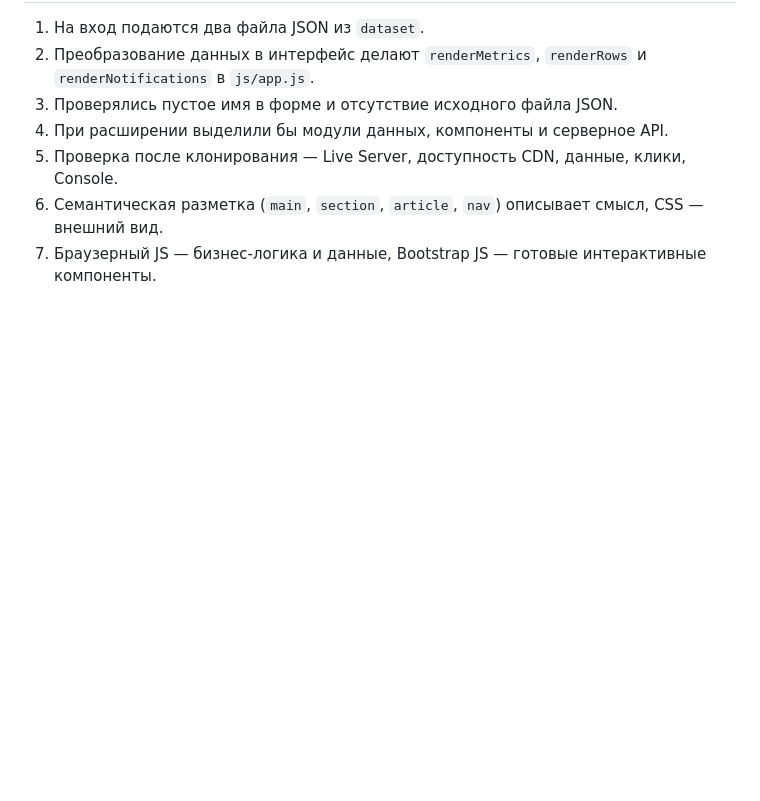
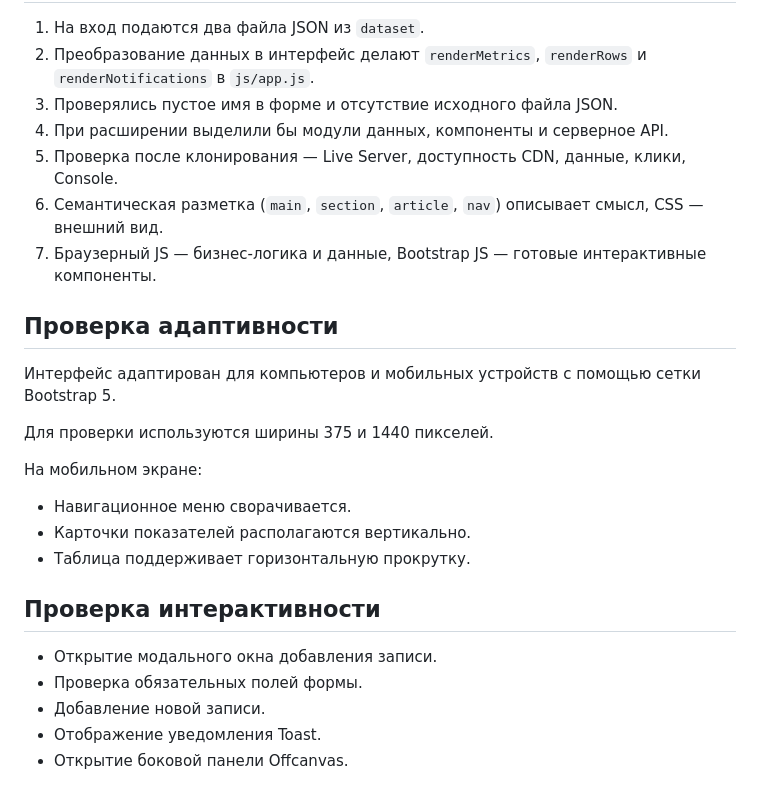
Before and after one commit to kobby671/Rybakov_pr3, a Markdown page: README.md, the part around the change. Rendered like a GitHub page; blank space fills up the shorter version.

Commit message:
docs: add testing instructions

```diff
--- a/README.md
+++ b/README.md
@@ -58,3 +58,23 @@
 5. Проверка после клонирования — Live Server, доступность CDN, данные, клики, Console.
 6. Семантическая разметка (`main`, `section`, `article`, `nav`) описывает смысл, CSS — внешний вид.
 7. Браузерный JS — бизнес-логика и данные, Bootstrap JS — готовые интерактивные компоненты.
+
+## Проверка адаптивности
+
+Интерфейс адаптирован для компьютеров и мобильных устройств
+с помощью сетки Bootstrap 5.
+
+Для проверки используются ширины 375 и 1440 пикселей.
+
+На мобильном экране:
+- Навигационное меню сворачивается.
+- Карточки показателей располагаются вертикально.
+- Таблица поддерживает горизонтальную прокрутку.
+
+## Проверка интерактивности
+
+- Открытие модального окна добавления записи.
+- Проверка обязательных полей формы.
+- Добавление новой записи.
+- Отображение уведомления Toast.
+- Открытие боковой панели Offcanvas.
```
